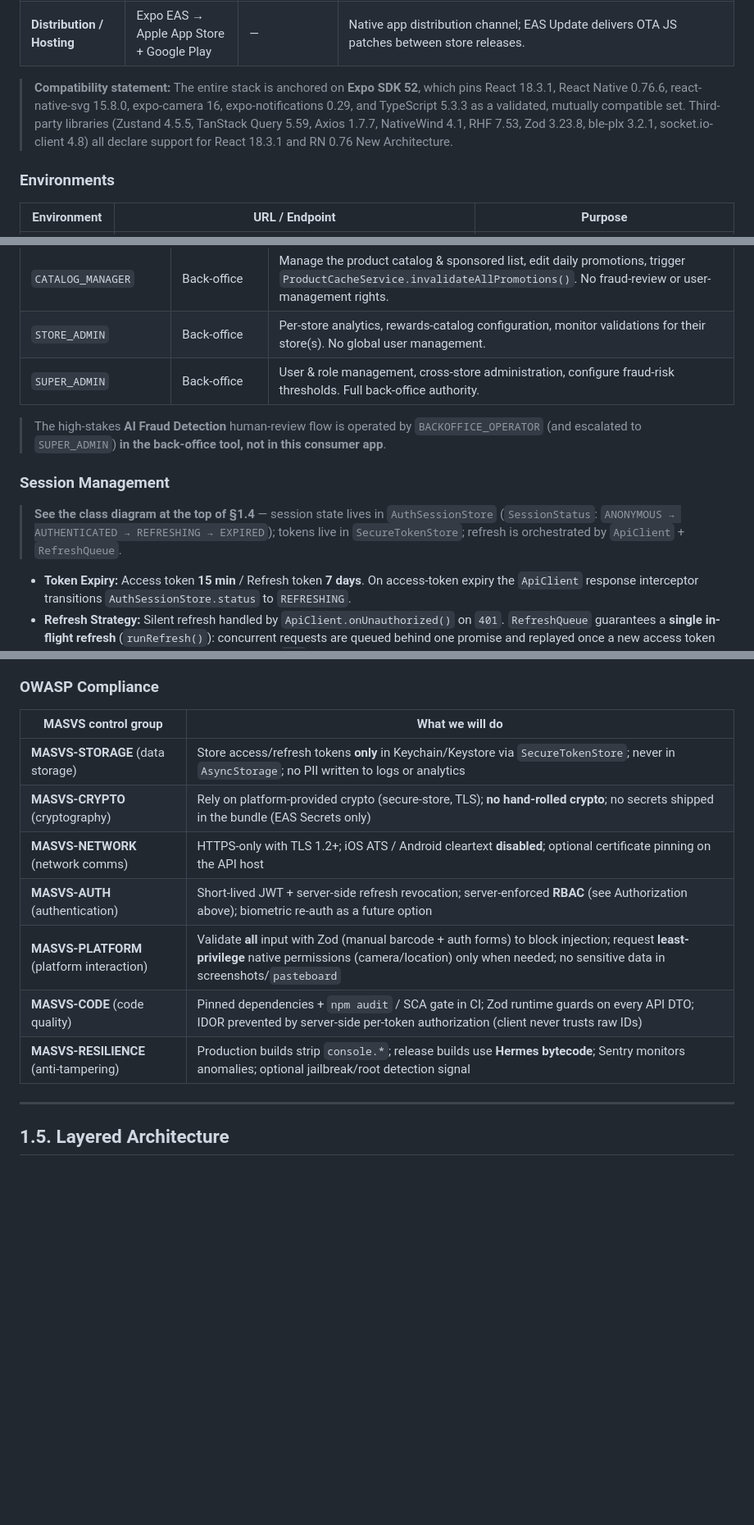
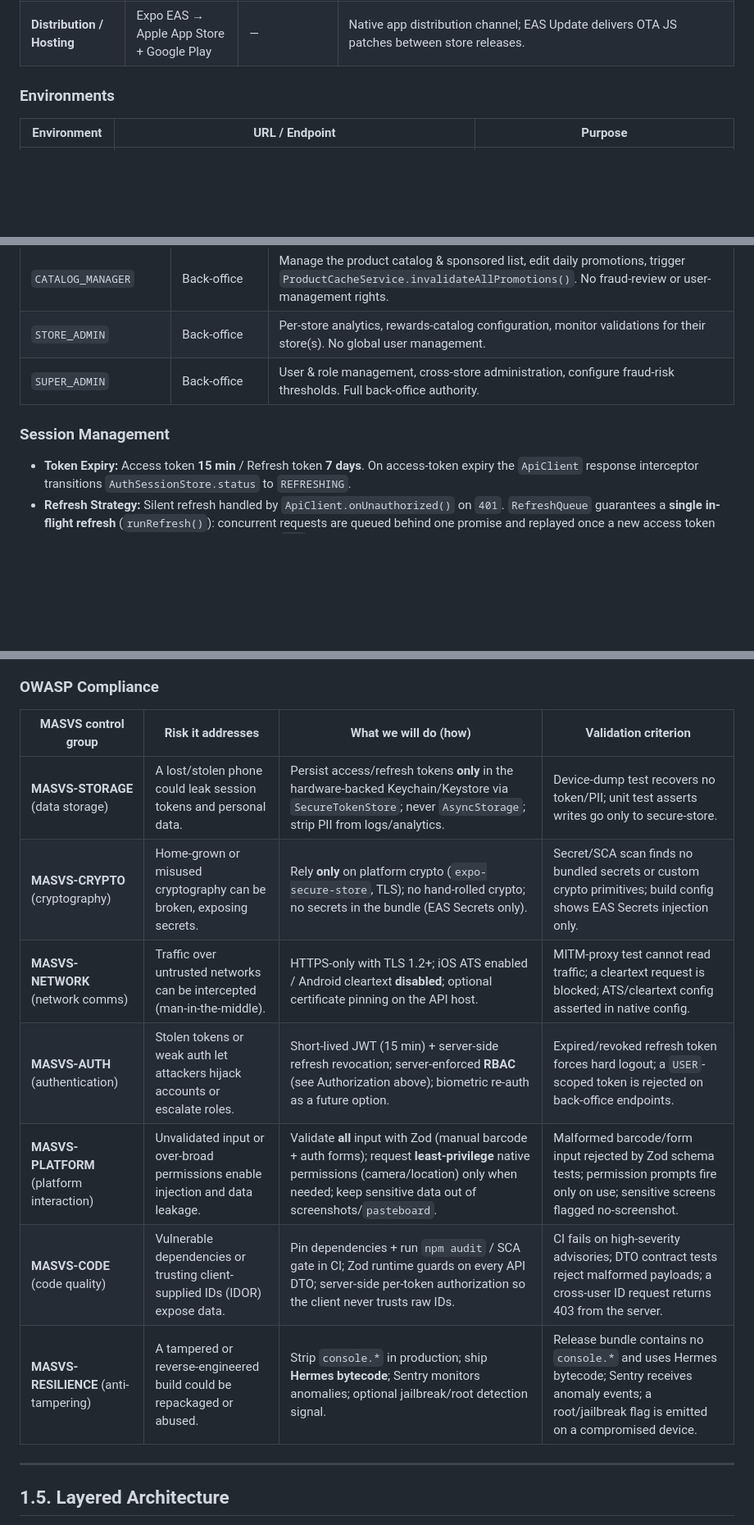
Before and after one commit to davlm05/IICaso_DiseSoftware, a Markdown page: README.md, 3 parts joined by grey strips. Shown at 82% size. Drawn GitHub-style; blank space fills up the shorter version.

Commit message:
Correcciones aplicadas

```diff
--- a/README.md
+++ b/README.md
@@ -82,8 +82,6 @@ SmartCart is a **consumer-facing mobile app** whose core features — barcode sc
 | **Monitoring** | Sentry (sentry-expo) | **9.x** | Captures uncaught exceptions, performance traces, and crash reports in production. |
 | **CI/CD** | GitHub Actions + EAS Build | — | GitHub Actions runs lint/test/build; EAS Build produces signed iOS/Android binaries and EAS Submit ships to the stores. |
 | **Distribution / Hosting** | Expo EAS → Apple App Store + Google Play | — | Native app distribution channel; EAS Update delivers OTA JS patches between store releases. |
-
-> **Compatibility statement:** The entire stack is anchored on **Expo SDK 52**, which pins React 18.3.1, React Native 0.76.6, react-native-svg 15.8.0, expo-camera 16, expo-notifications 0.29, and TypeScript 5.3.3 as a validated, mutually compatible set. Third-party libraries (Zustand 4.5.5, TanStack Query 5.59, Axios 1.7.7, NativeWind 4.1, RHF 7.53, Zod 3.23.8, ble-plx 3.2.1, socket.io-client 4.8) all declare support for React 18.3.1 and RN 0.76 New Architecture.
 
 ### Environments
 
@@ -368,11 +364,7 @@ This **consumer mobile app only ever authenticates `USER`-scoped accounts** —
 | `STORE_ADMIN` | Back-office | Per-store analytics, rewards-catalog configuration, monitor validations for their store(s). No global user management. |
 | `SUPER_ADMIN` | Back-office | User & role management, cross-store administration, configure fraud-risk thresholds. Full back-office authority. |
 
-> The high-stakes **AI Fraud Detection** human-review flow is operated by `BACKOFFICE_OPERATOR` (and escalated to `SUPER_ADMIN`) **in the back-office tool, not in this consumer app**.
-
 ### Session Management
-
-> **See the class diagram at the top of §1.4** — session state lives in `AuthSessionStore` (`SessionStatus`: `ANONYMOUS → AUTHENTICATED → REFRESHING → EXPIRED`); tokens live in `SecureTokenStore`; refresh is orchestrated by `ApiClient` + `RefreshQueue`.
 
 - **Token Expiry:** Access token **15 min** / Refresh token **7 days**. On access-token expiry the `ApiClient` response interceptor transitions `AuthSessionStore.status` to `REFRESHING`.
 - **Refresh Strategy:** Silent refresh handled by `ApiClient.onUnauthorized()` on `401`. `RefreshQueue` guarantees a **single in-flight refresh** (`runRefresh()`): concurrent requests are queued behind one promise and replayed once a new access token arrives. If the **refresh request itself returns `401`** (refresh token expired/revoked), the queue rejects all waiters and triggers a **hard logout** (`status → EXPIRED`).
@@ -386,15 +378,15 @@ This **consumer mobile app only ever authenticates `USER`-scoped accounts** —
 
 ### OWASP Compliance
 
-| MASVS control group | What we will do |
-|---------------------|-----------------|
-| **MASVS-STORAGE** (data storage) | Store access/refresh tokens **only** in Keychain/Keystore via `SecureTokenStore`; never in `AsyncStorage`; no PII written to logs or analytics |
-| **MASVS-CRYPTO** (cryptography) | Rely on platform-provided crypto (secure-store, TLS); **no hand-rolled crypto**; no secrets shipped in the bundle (EAS Secrets only) |
-| **MASVS-NETWORK** (network comms) | HTTPS-only with TLS 1.2+; iOS ATS / Android cleartext **disabled**; optional certificate pinning on the API host |
-| **MASVS-AUTH** (authentication) | Short-lived JWT + server-side refresh revocation; server-enforced **RBAC** (see Authorization above); biometric re-auth as a future option |
-| **MASVS-PLATFORM** (platform interaction) | Validate **all** input with Zod (manual barcode + auth forms) to block injection; request **least-privilege** native permissions (camera/location) only when needed; no sensitive data in screenshots/`pasteboard` |
-| **MASVS-CODE** (code quality) | Pinned dependencies + `npm audit` / SCA gate in CI; Zod runtime guards on every API DTO; IDOR prevented by server-side per-token authorization (client never trusts raw IDs) |
-| **MASVS-RESILIENCE** (anti-tampering) | Production builds strip `console.*`; release builds use **Hermes bytecode**; Sentry monitors anomalies; optional jailbreak/root detection signal |
+| MASVS control group | Risk it addresses | What we will do (how) | Validation criterion |
+|---------------------|-------------------|-----------------------|----------------------|
+| **MASVS-STORAGE** (data storage) | A lost/stolen phone could leak session tokens and personal data. | Persist access/refresh tokens **only** in the hardware-backed Keychain/Keystore via `SecureTokenStore`; never `AsyncStorage`; strip PII from logs/analytics. | Device-dump test recovers no token/PII; unit test asserts writes go only to secure-store. |
+| **MASVS-CRYPTO** (cryptography) | Home-grown or misused cryptography can be broken, exposing secrets. | Rely **only** on platform crypto (`expo-secure-store`, TLS); no hand-rolled crypto; no secrets in the bundle (EAS Secrets only). | Secret/SCA scan finds no bundled secrets or custom crypto primitives; build config shows EAS Secrets injection only. |
+| **MASVS-NETWORK** (network comms) | Traffic over untrusted networks can be intercepted (man-in-the-middle). | HTTPS-only with TLS 1.2+; iOS ATS enabled / Android cleartext **disabled**; optional certificate pinning on the API host. | MITM-proxy test cannot read traffic; a cleartext request is blocked; ATS/cleartext config asserted in native config. |
+| **MASVS-AUTH** (authentication) | Stolen tokens or weak auth let attackers hijack accounts or escalate roles. | Short-lived JWT (15 min) + server-side refresh revocation; server-enforced **RBAC** (see Authorization above); biometric re-auth as a future option. | Expired/revoked refresh token forces hard logout; a `USER`-scoped token is rejected on back-office endpoints. |
+| **MASVS-PLATFORM** (platform interaction) | Unvalidated input or over-broad permissions enable injection and data leakage. | Validate **all** input with Zod (manual barcode + auth forms); request **least-privilege** native permissions (camera/location) only when needed; keep sensitive data out of screenshots/`pasteboard`. | Malformed barcode/form input rejected by Zod schema tests; permission prompts fire only on use; sensitive screens flagged no-screenshot. |
+| **MASVS-CODE** (code quality) | Vulnerable dependencies or trusting client-supplied IDs (IDOR) expose data. | Pin dependencies + run `npm audit` / SCA gate in CI; Zod runtime guards on every API DTO; server-side per-token authorization so the client never trusts raw IDs. | CI fails on high-severity advisories; DTO contract tests reject malformed payloads; a cross-user ID request returns 403 from the server. |
+| **MASVS-RESILIENCE** (anti-tampering) | A tampered or reverse-engineered build could be repackaged or abused. | Strip `console.*` in production; ship **Hermes bytecode**; Sentry monitors anomalies; optional jailbreak/root detection signal. | Release bundle contains no `console.*` and uses Hermes bytecode; Sentry receives anomaly events; a root/jailbreak flag is emitted on a compromised device. |
 
 ---
 
```
Also changed, not shown: other parts of README.md (+0 -2 lines).
